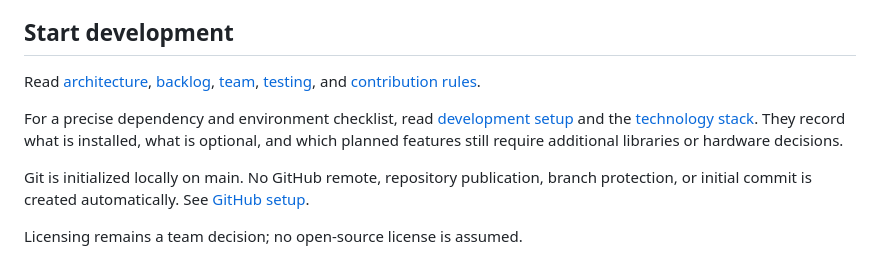
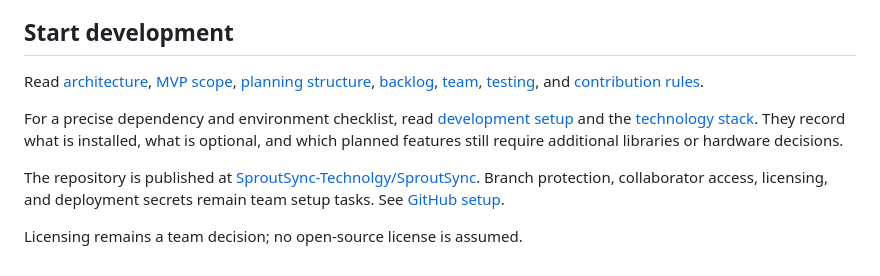
Before and after one commit to SproutSync-Technolgy/SproutSync, a Markdown page: README.md, the part around the change. Rendered like a GitHub page.

Commit message:
Define MVP and planning structure
Co-authored-by: Copilot <223556219+Copilot@users.noreply.github.com>

```diff
--- a/README.md
+++ b/README.md
@@ -71,10 +71,10 @@ Prototype: https://sproutsync-prototype.figma.site/ . The current dashboard impl
 
 ## Start development
 
-Read [architecture](docs/architecture.md), [backlog](docs/backlog.md), [team](docs/team.md), [testing](docs/testing.md), and [contribution rules](CONTRIBUTING.md).
+Read [architecture](docs/architecture.md), [MVP scope](docs/mvp.md), [planning structure](docs/planning-structure.md), [backlog](docs/backlog.md), [team](docs/team.md), [testing](docs/testing.md), and [contribution rules](CONTRIBUTING.md).
 
 For a precise dependency and environment checklist, read [development setup](docs/development-setup.md) and the [technology stack](docs/tech-stack.md). They record what is installed, what is optional, and which planned features still require additional libraries or hardware decisions.
 
-Git is initialized locally on main. No GitHub remote, repository publication, branch protection, or initial commit is created automatically. See [GitHub setup](docs/github-setup.md).
+The repository is published at [SproutSync-Technolgy/SproutSync](https://github.com/SproutSync-Technolgy/SproutSync). Branch protection, collaborator access, licensing, and deployment secrets remain team setup tasks. See [GitHub setup](docs/github-setup.md).
 
 Licensing remains a team decision; no open-source license is assumed.
```
Also changed, not shown: docs/mvp.md (added, +207 -0 lines), docs/planning-structure.md (added, +206 -0 lines).
